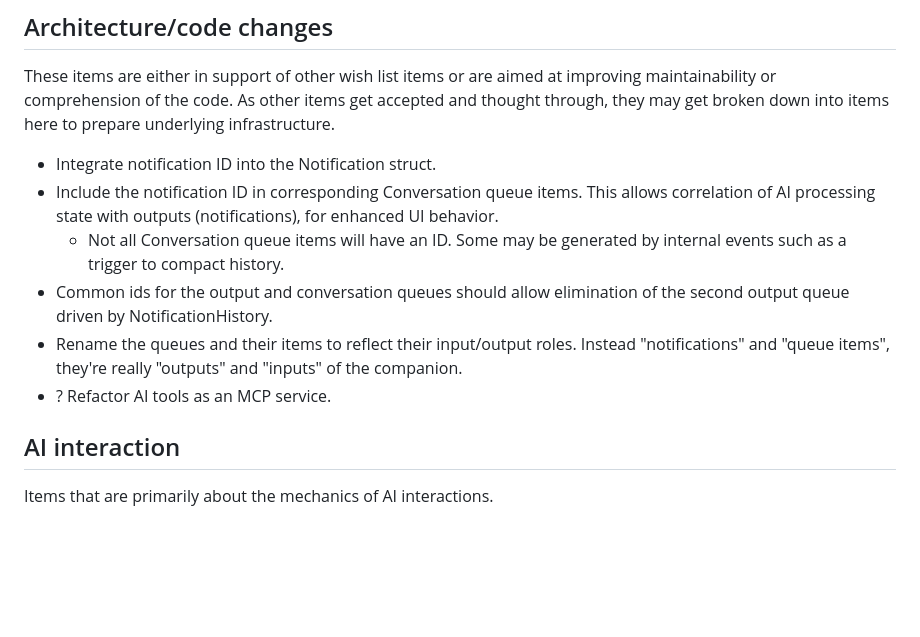
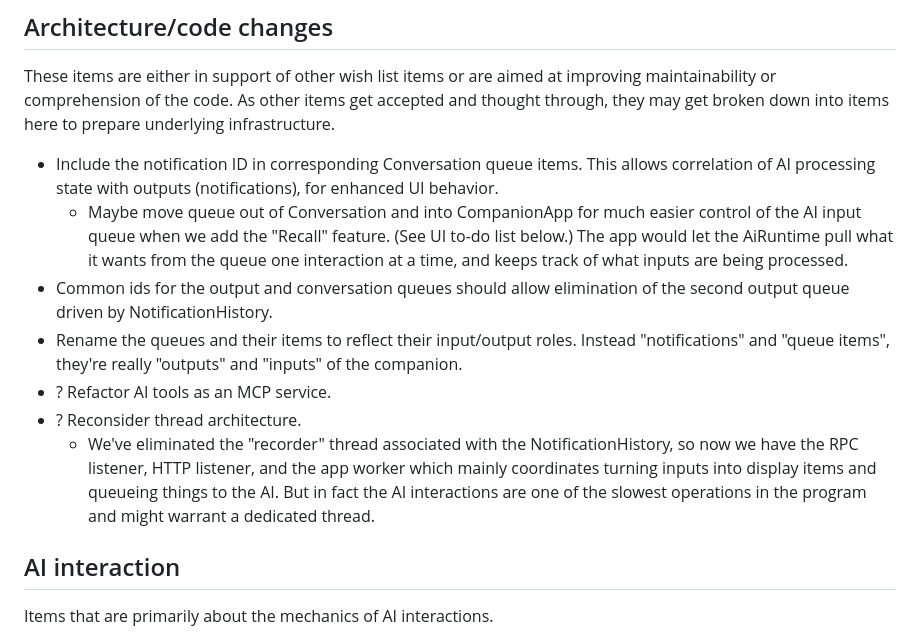
Before and after one commit to dwmuller/DFCompanion, a Markdown page: notes/TODO.md, the part around the change. GitHub-like rendering; blank space fills up the shorter version.

Commit message:
Todo and learning updates.

```diff
--- a/notes/TODO.md
+++ b/notes/TODO.md
@@ -9,18 +9,26 @@ improving maintainability or comprehension of the code. As other items get
 accepted and thought through, they may get broken down into items here to
 prepare underlying infrastructure.
 
-- Integrate notification ID into the Notification struct.
 - Include the notification ID in corresponding Conversation queue items. This
   allows correlation of AI processing state with outputs (notifications), for
   enhanced UI behavior.
-    - Not all Conversation queue items will have an ID. Some may be generated by
-      internal events such as a trigger to compact history.
+    - Maybe move queue out of Conversation and into CompanionApp for much easier
+      control of the AI input queue when we add the "Recall" feature. (See UI
+      to-do list below.) The app would let the AiRuntime pull what it wants from
+      the queue one interaction at a time, and keeps track of what inputs are
+      being processed.
 - Common ids for the output and conversation queues should allow elimination of
   the second output queue driven by NotificationHistory.
 - Rename the queues and their items to reflect their input/output roles. Instead
   "notifications" and "queue items", they're really "outputs" and "inputs" of
   the companion.
 - ? Refactor AI tools as an MCP service.
+- ? Reconsider thread architecture.
+  - We've eliminated the "recorder" thread associated with the
+    NotificationHistory, so now we have the RPC listener, HTTP listener, and the
+    app worker which mainly coordinates turning inputs into display items and
+    queueing things to the AI. But in fact the AI interactions are one of the
+    slowest operations in the program and might warrant a dedicated thread.
 
 ## AI interaction
 
```
Also changed, not shown: notes/ai_learnings.md (+3 -0 lines).
